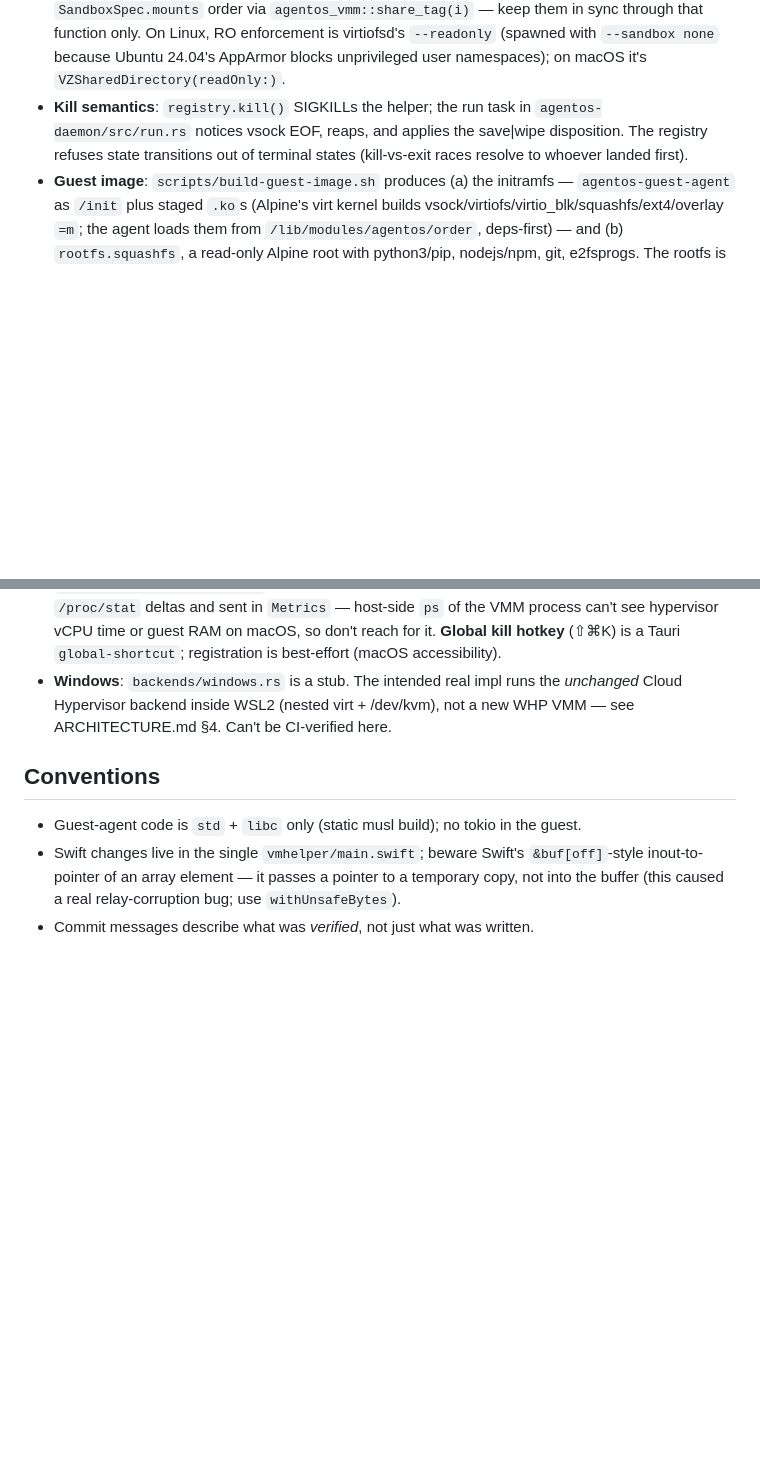
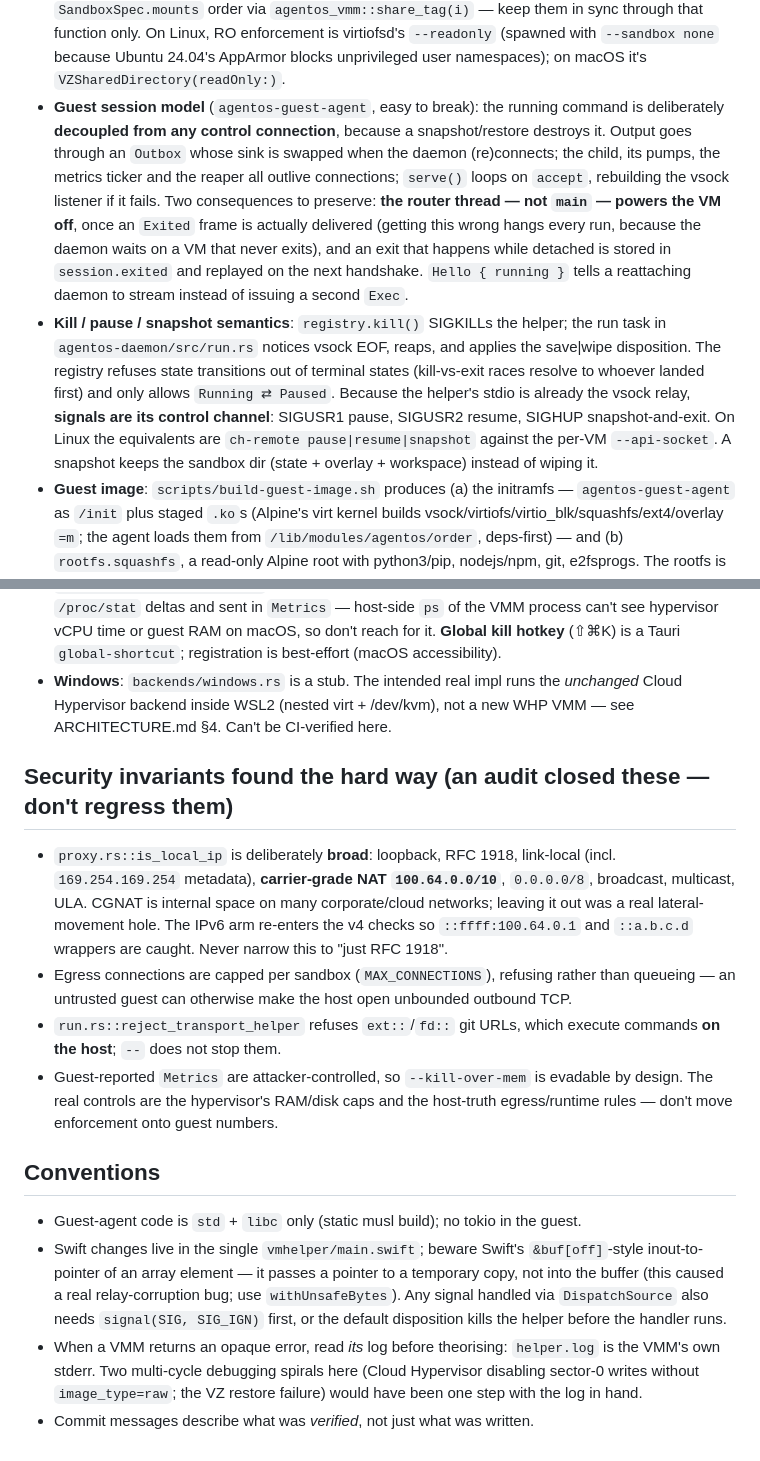
Before and after one commit to rsngpt/AgentOS, a Markdown page: CLAUDE.md, 2 parts joined by grey strips. Rendered like a GitHub page; blank space fills up the shorter version.

Commit message:
CLAUDE.md: session model, pause/snapshot control channel, security invariants
Covers what landed since the last update and would otherwise mislead:
the guest agent's command is now decoupled from the control connection
(and the router thread powers off the VM), signals are the vmhelper's
control channel for pause/resume/snapshot, restore is blocked on macOS,
and the audit's egress/git invariants are stated so they aren't regressed.

Co-Authored-By: Claude Fable 5 <noreply@anthropic.com>

```diff
--- a/CLAUDE.md
+++ b/CLAUDE.md
@@ -74,7 +74,8 @@ way the child *is* the VM — SIGKILLing it is the kill switch.
 - **Control path**: daemon ⇄ guest-agent speak length-prefixed (u32 LE) JSON frames — types in `agentos-core/src/protocol.rs`, sync codec in the guest agent, async codec in `agentos-daemon/src/frames.rs`. The vmhelper is a dumb byte relay: guest vsock port 1024 ⇄ helper stdio ⇄ daemon. `sandbox.run` is a *streaming* RPC — the UDS connection is dedicated to the run and carries `{event: ...}` lines; other methods are unary JSON-RPC (`agentos-daemon/src/rpc.rs`).
 - **Egress path**: guest loopback TCP :3128 (forwarder in guest agent) → guest-initiated vsock to port 1025 → a per-sandbox Unix socket → `agentos-daemon/src/proxy.rs` parses HTTP CONNECT/absolute-URI and applies `NetPolicy`. The UDS location is backend-specific (`VmmBackend::proxy_socket_path`): the vz helper bridges to an arbitrary path via `VZVirtioSocketListener`, while Cloud Hypervisor's hybrid vsock *requires* `<vsock_socket>_1025`. Host-initiated CH connections need the `CONNECT <port>\n` / `OK` handshake (see `backends/cloud_hypervisor.rs`). All policy, DNS, and byte counting are host-side by design; the guest side is deliberately a dumb pipe. Byte counting must stay *incremental* (per chunk) — counting at connection close breaks egress quotas.
 - **Mount tags**: the daemon and the backends independently derive virtio-fs tags from `SandboxSpec.mounts` order via `agentos_vmm::share_tag(i)` — keep them in sync through that function only. On Linux, RO enforcement is virtiofsd's `--readonly` (spawned with `--sandbox none` because Ubuntu 24.04's AppArmor blocks unprivileged user namespaces); on macOS it's `VZSharedDirectory(readOnly:)`.
-- **Kill semantics**: `registry.kill()` SIGKILLs the helper; the run task in `agentos-daemon/src/run.rs` notices vsock EOF, reaps, and applies the save|wipe disposition. The registry refuses state transitions out of terminal states (kill-vs-exit races resolve to whoever landed first).
+- **Guest session model** (`agentos-guest-agent`, easy to break): the running command is deliberately **decoupled from any control connection**, because a snapshot/restore destroys it. Output goes through an `Outbox` whose sink is swapped when the daemon (re)connects; the child, its pumps, the metrics ticker and the reaper all outlive connections; `serve()` loops on `accept`, rebuilding the vsock listener if it fails. Two consequences to preserve: **the router thread — not `main` — powers the VM off**, once an `Exited` frame is actually delivered (getting this wrong hangs every run, because the daemon waits on a VM that never exits), and an exit that happens while detached is stored in `session.exited` and replayed on the next handshake. `Hello { running }` tells a reattaching daemon to stream instead of issuing a second `Exec`.
+- **Kill / pause / snapshot semantics**: `registry.kill()` SIGKILLs the helper; the run task in `agentos-daemon/src/run.rs` notices vsock EOF, reaps, and applies the save|wipe disposition. The registry refuses state transitions out of terminal states (kill-vs-exit races resolve to whoever landed first) and only allows `Running ⇄ Paused`. Because the helper's stdio is already the vsock relay, **signals are its control channel**: SIGUSR1 pause, SIGUSR2 resume, SIGHUP snapshot-and-exit. On Linux the equivalents are `ch-remote pause|resume|snapshot` against the per-VM `--api-socket`. A snapshot keeps the sandbox dir (state + overlay + workspace) instead of wiping it.
 - **Guest image**: `scripts/build-guest-image.sh` produces (a) the initramfs — `agentos-guest-agent` as `/init` plus staged `.ko`s (Alpine's virt kernel builds vsock/virtiofs/virtio_blk/squashfs/ext4/overlay `=m`; the agent loads them from `/lib/modules/agentos/order`, deps-first) — and (b) `rootfs.squashfs`, a read-only Alpine root with python3/pip, nodejs/npm, git, e2fsprogs. The rootfs is built with **no `apk`**: `scripts/apk-fetch.py` resolves the `APKINDEX` closure and extracts `.apk`s, so it works on macOS too. It unwraps Alpine's EFI-zboot kernel to the raw ARM64 Image (VZ can't boot zboot PEs). Adding a kernel module: add it to `stage_module` (and its deps, ordered before it) *and* to the guest agent's module `order`.
 - **Agent root & overlay**: per run the daemon attaches the shared rootfs as `/dev/vda` (ro) and a fresh sparse overlay disk (sized to `disk_mib`) as `/dev/vdb`. The guest agent (`setup_overlay_root`) formats the overlay ext4 via the rootfs's `mkfs.ext4` (run `chroot`ed into the rootfs), unions overlay-over-rootfs with overlayfs, and `chroot`s the agent command in — so `python3`/`node`/`git` resolve and writes copy-up into the overlay. Virtio-fs shares mount under that root; the loopback egress proxy still works because chroot doesn't change the network namespace. Disk order (vda rootfs, vdb overlay) must stay in sync across `run.rs`, both backends, and the guest agent. No rootfs image ⇒ guest runs in the initramfs (busybox only) — fine for `echo hi`, no runtimes.
 - **Adding a hypervisor backend** (e.g. Windows): implement `VmmBackend`/`VmHandle` in `agentos-vmm/src/backends/`, gate with `#[cfg(target_os)]`, wire into `default_backend()`. Nothing above `agentos-vmm` may reference backend specifics.
@@ -82,8 +83,16 @@ way the child *is* the VM — SIGKILLing it is the kill switch.
 - **Git integration** (`--repo`): the daemon clones host-side in `clone_repo` (run.rs) using the host's git/creds, mounts the tree at `/workspace`, and passes `cwd` through the `Exec` protocol. Keys never enter the guest — never mount `~/.ssh`. **Templates** (`--template python|node|github`, `agentos_core::template_net`) just preset a net allowlist. **Live CPU%** is computed *in the guest* from `/proc/stat` deltas and sent in `Metrics` — host-side `ps` of the VMM process can't see hypervisor vCPU time or guest RAM on macOS, so don't reach for it. **Global kill hotkey** (⇧⌘K) is a Tauri `global-shortcut`; registration is best-effort (macOS accessibility).
 - **Windows**: `backends/windows.rs` is a stub. The intended real impl runs the *unchanged* Cloud Hypervisor backend inside WSL2 (nested virt + /dev/kvm), not a new WHP VMM — see ARCHITECTURE.md §4. Can't be CI-verified here.
 
+## Security invariants found the hard way (an audit closed these — don't regress them)
+
+- `proxy.rs::is_local_ip` is deliberately **broad**: loopback, RFC 1918, link-local (incl. `169.254.169.254` metadata), **carrier-grade NAT `100.64.0.0/10`**, `0.0.0.0/8`, broadcast, multicast, ULA. CGNAT is internal space on many corporate/cloud networks; leaving it out was a real lateral-movement hole. The IPv6 arm re-enters the v4 checks so `::ffff:100.64.0.1` and `::a.b.c.d` wrappers are caught. Never narrow this to "just RFC 1918".
+- Egress connections are capped per sandbox (`MAX_CONNECTIONS`), refusing rather than queueing — an untrusted guest can otherwise make the host open unbounded outbound TCP.
+- `run.rs::reject_transport_helper` refuses `ext::`/`fd::` git URLs, which execute commands **on the host**; `--` does not stop them.
+- Guest-reported `Metrics` are attacker-controlled, so `--kill-over-mem` is evadable by design. The real controls are the hypervisor's RAM/disk caps and the host-truth egress/runtime rules — don't move enforcement onto guest numbers.
+
 ## Conventions
 
 - Guest-agent code is `std` + `libc` only (static musl build); no tokio in the guest.
-- Swift changes live in the single `vmhelper/main.swift`; beware Swift's `&buf[off]`-style inout-to-pointer of an array element — it passes a pointer to a temporary copy, not into the buffer (this caused a real relay-corruption bug; use `withUnsafeBytes`).
+- Swift changes live in the single `vmhelper/main.swift`; beware Swift's `&buf[off]`-style inout-to-pointer of an array element — it passes a pointer to a temporary copy, not into the buffer (this caused a real relay-corruption bug; use `withUnsafeBytes`). Any signal handled via `DispatchSource` also needs `signal(SIG, SIG_IGN)` first, or the default disposition kills the helper before the handler runs.
+- When a VMM returns an opaque error, read *its* log before theorising: `helper.log` is the VMM's own stderr. Two multi-cycle debugging spirals here (Cloud Hypervisor disabling sector-0 writes without `image_type=raw`; the VZ restore failure) would have been one step with the log in hand.
 - Commit messages describe what was *verified*, not just what was written.
```
Also changed, not shown: other parts of CLAUDE.md (+1 -1 lines).
